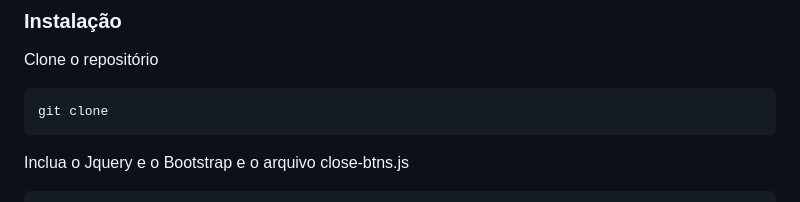
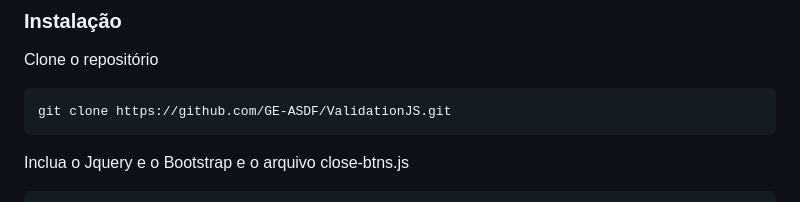
Before and after one commit to GE-ASDF/ValidationJS, a Markdown page: README.md, the part around the change. GitHub-like rendering.

Commit message:
Alteração do README.md na linha do git clone

````diff
--- a/README.md
+++ b/README.md
@@ -35,7 +35,7 @@ Para começar a usar esta classe de validação, clone o repositório em sua má
 Clone o repositório
 
 ```
-git clone
+git clone https://github.com/GE-ASDF/ValidationJS.git
 ```
 
 Inclua o Jquery e o Bootstrap e o arquivo close-btns.js
````
